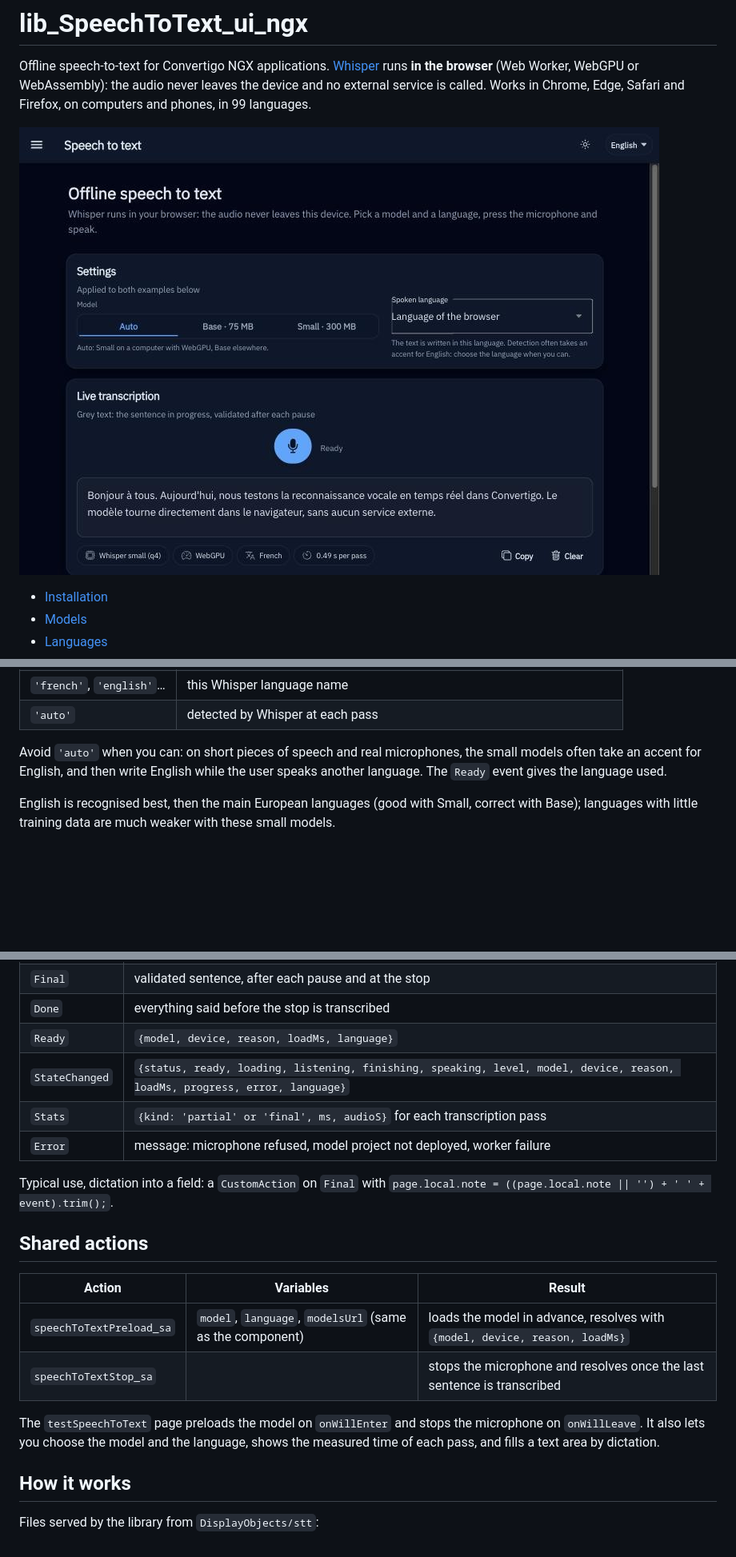
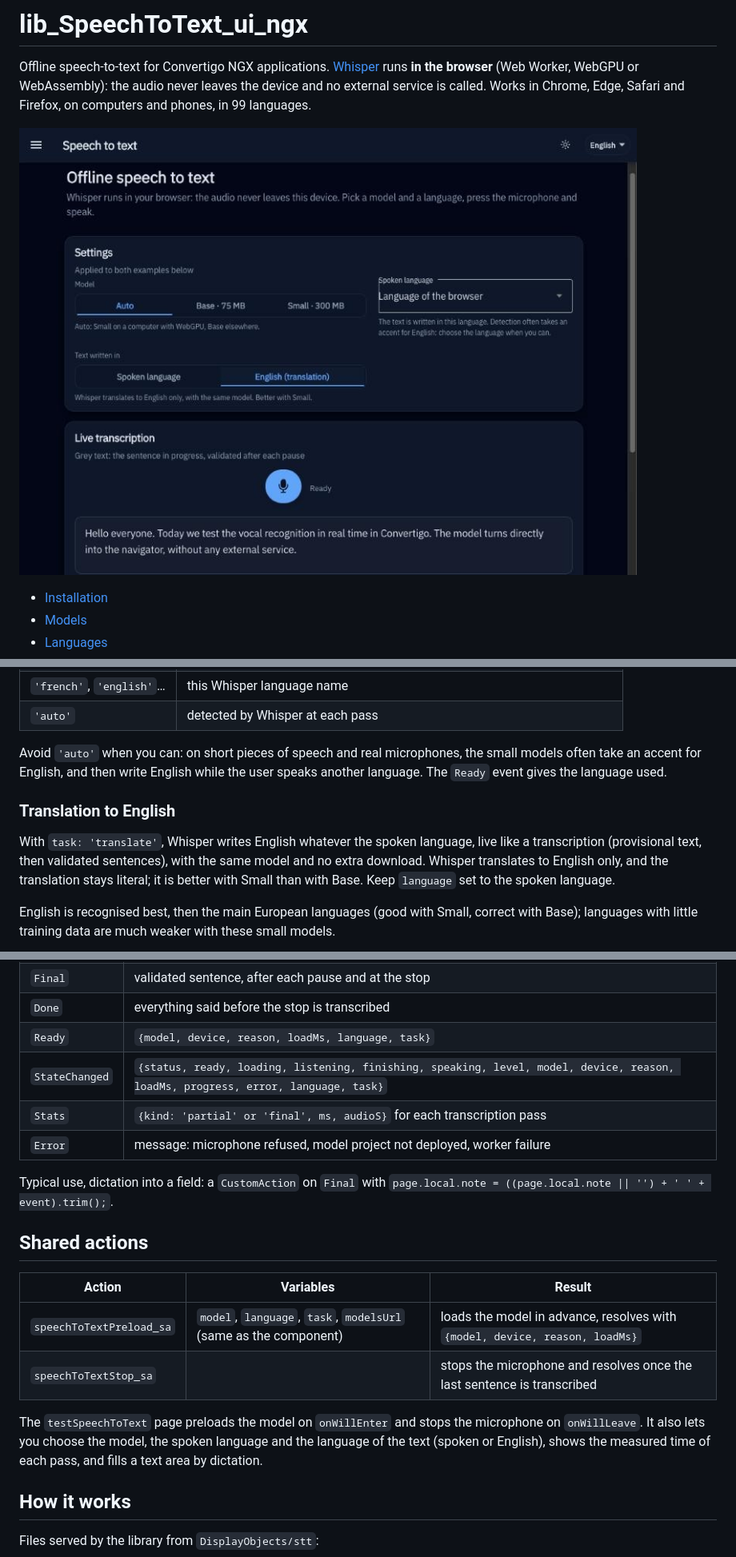
Before and after one commit to convertigo/c8oprj-lib-speech-to-text, a Markdown page: README.md, 3 parts joined by grey strips. Shown at 80% size. GitHub-like rendering; pictures changed too: marketplace/screen1.jpg; blank space fills up the shorter version.

```diff
--- a/README.md
+++ b/README.md
@@ -71,6 +71,12 @@ speaks, and the text is written in it:
 Avoid `'auto'` when you can: on short pieces of speech and real microphones, the small models often take an accent for
 English, and then write English while the user speaks another language. The `Ready` event gives the language used.
 
+### Translation to English
+
+With `task: 'translate'`, Whisper writes English whatever the spoken language, live like a transcription (provisional
+text, then validated sentences), with the same model and no extra download. Whisper translates to English only, and
+the translation stays literal; it is better with Small than with Base. Keep `language` set to the spoken language.
+
 English is recognised best, then the main European languages (good with Small, correct with Base); languages with
 little training data are much weaker with these small models.
 
@@ -96,8 +103,8 @@ model and one microphone, and each receives only the text of its own dictation.
 | `Partial` | provisional text of the sentence in progress, several times per second |
 | `Final` | validated sentence, after each pause and at the stop |
 | `Done` | everything said before the stop is transcribed |
-| `Ready` | `{model, device, reason, loadMs, language}` |
-| `StateChanged` | `{status, ready, loading, listening, finishing, speaking, level, model, device, reason, loadMs, progress, error, language}` |
+| `Ready` | `{model, device, reason, loadMs, language, task}` |
+| `StateChanged` | `{status, ready, loading, listening, finishing, speaking, level, model, device, reason, loadMs, progress, error, language, task}` |
 | `Stats` | `{kind: 'partial' or 'final', ms, audioS}` for each transcription pass |
 | `Error` | message: microphone refused, model project not deployed, worker failure |
 
@@ -108,11 +115,11 @@ Typical use, dictation into a field: a `CustomAction` on `Final` with
 
 | Action | Variables | Result |
 | --- | --- | --- |
-| `speechToTextPreload_sa` | `model`, `language`, `modelsUrl` (same as the component) | loads the model in advance, resolves with `{model, device, reason, loadMs}` |
+| `speechToTextPreload_sa` | `model`, `language`, `task`, `modelsUrl` (same as the component) | loads the model in advance, resolves with `{model, device, reason, loadMs}` |
 | `speechToTextStop_sa` | | stops the microphone and resolves once the last sentence is transcribed |
 
 The `testSpeechToText` page preloads the model on `onWillEnter` and stops the microphone on `onWillLeave`. It also lets
-you choose the model and the language, shows the measured time of each pass, and fills a text area by dictation.
+you choose the model, the spoken language and the language of the text (spoken or English), shows the measured time of each pass, and fills a text area by dictation.
 
 ## How it works
 
```
Also changed, not shown: other parts of README.md (+1 -0 lines), 5 other files.
